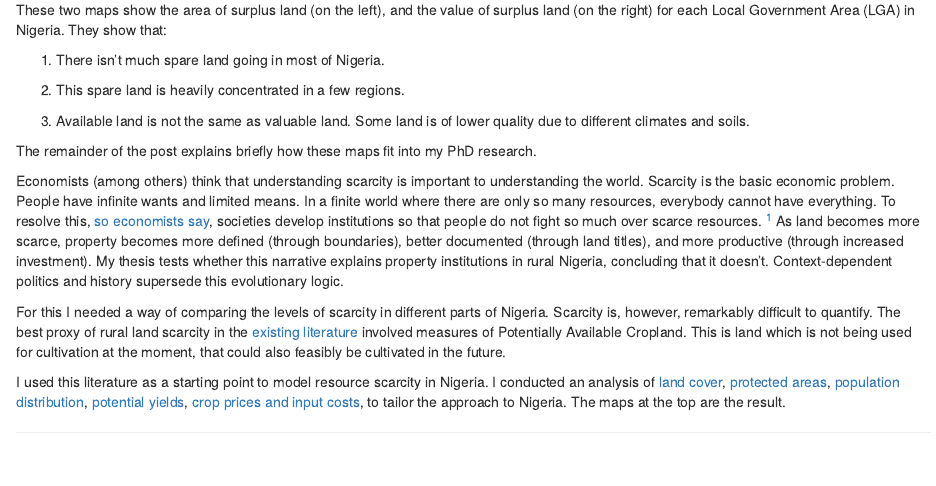
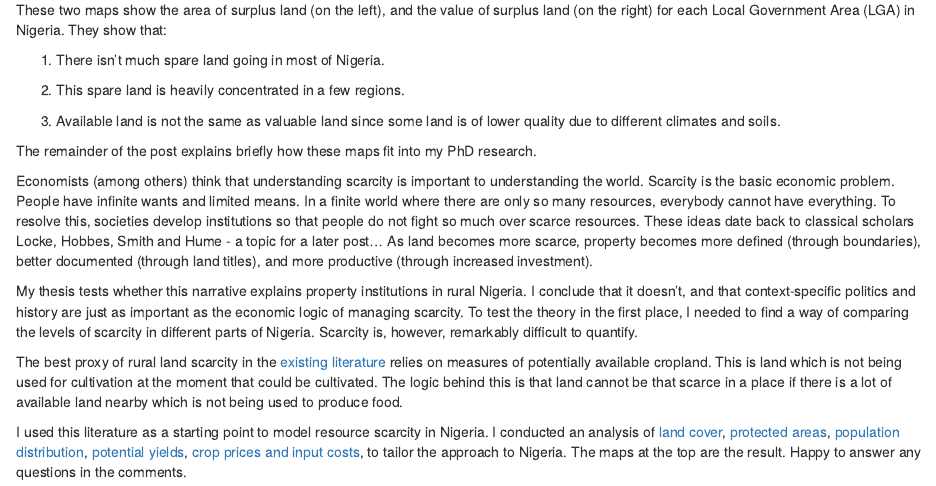
Before and after one commit to chrislittleboy/website, an R Markdown document (content/post/2020-11-25-land-scarcity-in-nigeria/index.Rmd): the page in a window 1100 px wide, from 690 px down. Rendered offline with R 4.5, knitr and Pandoc, with nearby package versions.

Commit message:
text edits for second post

```diff
--- a/content/post/2020-11-25-land-scarcity-in-nigeria/index.Rmd
+++ b/content/post/2020-11-25-land-scarcity-in-nigeria/index.Rmd
@@ -25,15 +25,17 @@ These two maps show the area of surplus land (on the left), and the value of sur
 
 2) This spare land is heavily concentrated in a few regions.
 
-3) Available land is not the same as valuable land. Some land is of lower quality due to different climates and soils.
+3) Available land is not the same as valuable land since some land is of lower quality due to different climates and soils.
 
 The remainder of the post explains briefly how these maps fit into my PhD research.
 
 Economists (among others) think that understanding scarcity is important to understanding the world. Scarcity is the basic economic problem. People have infinite wants and limited means. In a finite world where there are only so many resources, everybody cannot have everything.
-To resolve this, [so economists say](https://econ.ucsb.edu/~tedb/Courses/Ec100C/Readings/Demsetz_Property_Rights.pdf), societies develop institutions so that people do not fight so much over scarce resources.
-^[This idea dates back to classical thinkers Locke, Hobbes, Smith and Hume - a topic for a later post...]
-As land becomes more scarce, property becomes more defined (through boundaries), better documented (through land titles), and more productive (through increased investment). My thesis tests whether this narrative explains property institutions in rural Nigeria, concluding that it doesn't. Context-dependent politics and history supersede this evolutionary logic.
+To resolve this, societies develop institutions so that people do not fight so much over scarce resources. These ideas date back to classical scholars Locke, Hobbes, Smith and Hume - a topic for a later post...
+As land becomes more scarce, property becomes more defined (through boundaries), better documented (through land titles), and more productive (through increased investment).
 
-For this I needed a way of comparing the levels of scarcity in different parts of Nigeria. Scarcity is, however, remarkably difficult to quantify. The best proxy of rural land scarcity in the [existing literature](https://www.sciencedirect.com/science/article/pii/S0306919214000761) involved measures of Potentially Available Cropland. This is land which is not being used for cultivation at the moment, that could also feasibly be cultivated in the future.
+My thesis tests whether this narrative explains property institutions in rural Nigeria. I conclude that it doesn't, and that context-specific politics and history are just as important as the economic logic of managing scarcity.
+To test the theory in the first place, I needed to find a way of comparing the levels of scarcity in different parts of Nigeria. Scarcity is, however, remarkably difficult to quantify.
 
-I used this literature as a starting point to model resource scarcity in Nigeria. I conducted an analysis of [land cover](http://www.esa-landcover-cci.org/), [protected areas](https://www.protectedplanet.net/en/thematic-areas/wdpa), [population distribution](https://blogs.worldbank.org/opendata/first-look-facebook-s-high-resolution-population-maps), [potential yields](https://agupubs.onlinelibrary.wiley.com/doi/full/10.1029/2007GB002947), [crop prices and input costs](https://microdata.worldbank.org/index.php/catalog/3557), to tailor the approach to Nigeria. The maps at the top are the result.
+The best proxy of rural land scarcity in the [existing literature](https://www.sciencedirect.com/science/article/pii/S0306919214000761) relies on measures of potentially available cropland. This is land which is not being used for cultivation at the moment that could be cultivated. The logic behind this is that land cannot be that scarce in a place if there is a lot of available land nearby which is not being used to produce food.
+
+I used this literature as a starting point to model resource scarcity in Nigeria. I conducted an analysis of [land cover](http://www.esa-landcover-cci.org/), [protected areas](https://www.protectedplanet.net/en/thematic-areas/wdpa), [population distribution](https://blogs.worldbank.org/opendata/first-look-facebook-s-high-resolution-population-maps), [potential yields](https://agupubs.onlinelibrary.wiley.com/doi/full/10.1029/2007GB002947), [crop prices and input costs](https://microdata.worldbank.org/index.php/catalog/3557), to tailor the approach to Nigeria. The maps at the top are the result. Happy to answer any questions in the comments.
```
Also changed, not shown: content/post/2020-11-25-land-scarcity-in-nigeria/index.html.
